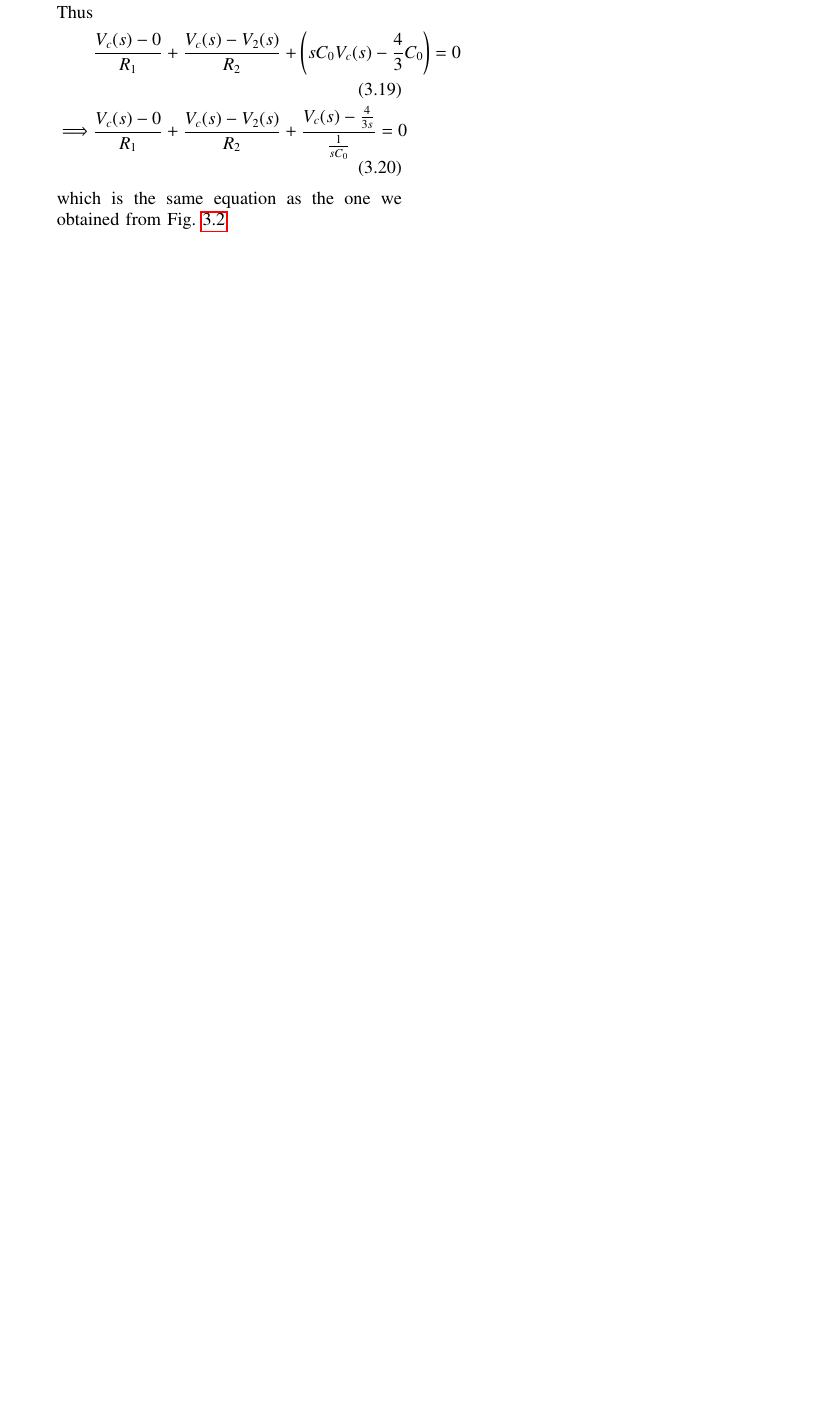
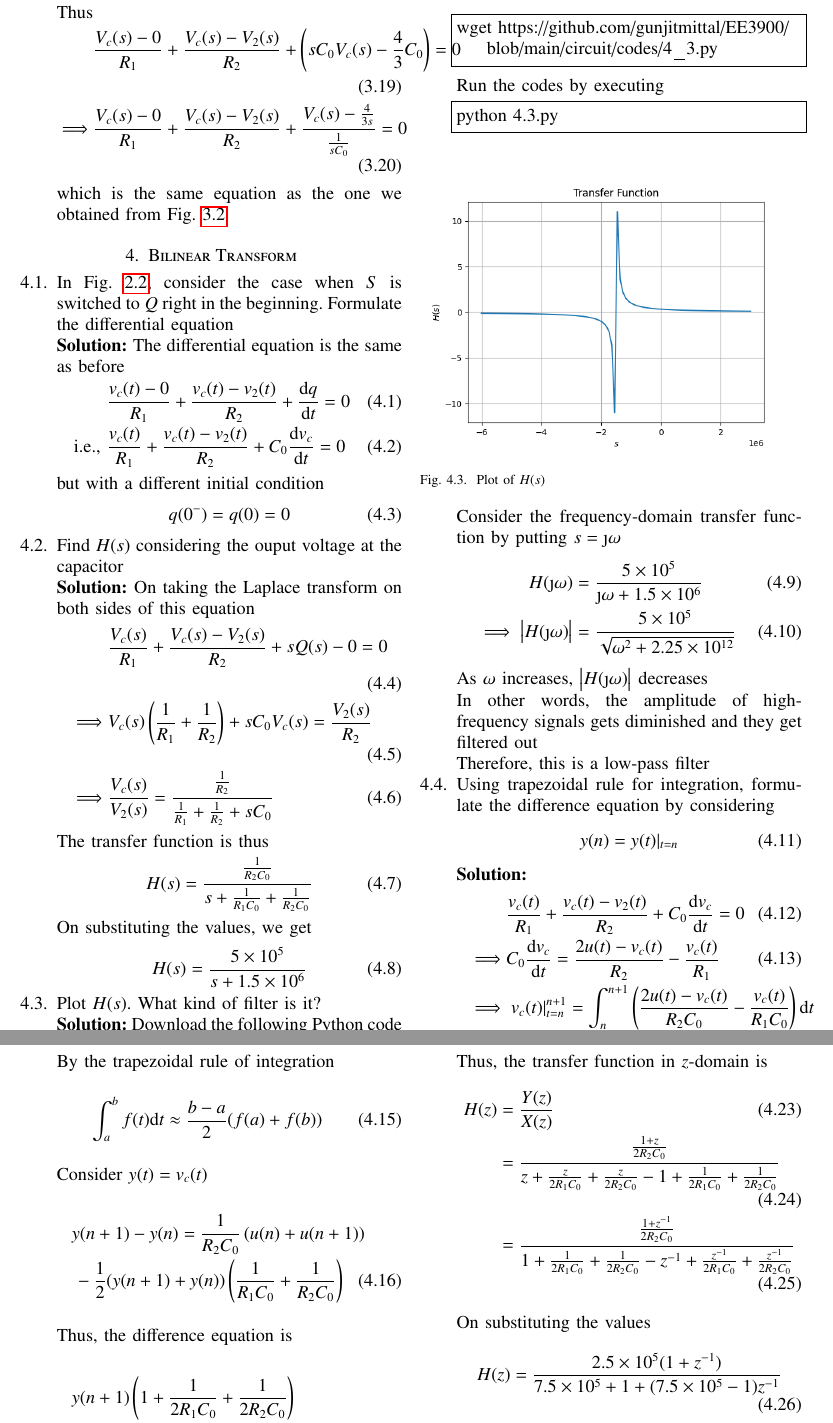
Before and after one commit to gunjitmittal/EE3900, a LaTeX paper (circuit/main.tex): part of page 5 of 5 before the commit and two parts of pages 5 and 6 of 7 after it, the two joined at a grey line, cut so that both start at the same text, the shorter picture padded with empty space. The pictures show the PDF file circuit/main.pdf that the author committed with the source.

Commit message:
Add files via upload

```diff
--- a/circuit/main.tex
+++ b/circuit/main.tex
@@ -455,3 +455,48 @@ Use latex-tikz
 
 	which is the same equation as the one we obtained from Fig. \ref{prob:init}
 	\end{enumerate}
+	\section{Bilinear Transform}
+	\begin{enumerate}[label=\thesection.\arabic*.,ref=\thesection.\theenumi]
+	\item In Fig. \ref{fig:ckt}, consider the case when $S$ is switched to $Q$ right in the beginning. Formulate the differential equation
+
+	\solution The differential equation is the same as before
+	\begin{align}
+		&\frac{v_c(t) - 0}{R_1} + \frac{v_c(t) - v_2(t)}{R_2} + \frac{\der{q}}{\der{t}} = 0 \\
+		\text{i.e., } &\frac{v_c(t)}{R_1} + \frac{v_c(t) - v_2(t)}{R_2} + C_0\frac{\der{v_c}}{\der{t}} = 0
+	\end{align}
+
+	but with a different initial condition
+	\begin{equation}
+		q(0^-) = q(0) = 0
+	\end{equation}
+
+	\item Find $H(s)$ considering the ouput voltage at the capacitor
+
+	\solution On taking the Laplace transform on both sides of this equation
+	\begin{align}
+		&\frac{V_c(s)}{R_1} + \frac{V_c(s) - V_2(s)}{R_2} + sQ(s) - 0 = 0 \\
+		\implies &V_c(s) \brak{\frac{1}{R_1} + \frac{1}{R_2}} + sC_0V_c(s) = \frac{V_2(s)}{R_2} \\
+		\implies &\frac{V_c(s)}{V_2(s)} = \frac{\frac{1}{R_2}}{\frac{1}{R_1} + \frac{1}{R_2} + sC_0}
+	\end{align}
+
+	The transfer function is thus
+	\begin{align}
+		H(s) = \frac{\frac{1}{R_2C_0}}{s + \frac{1}{R_1C_0} + \frac{1}{R_2C_0}}
+	\end{align}
+
+	On substituting the values, we get
+	\begin{equation}
+		H(s) = \frac{5 \times 10^5}{s + 1.5 \times 10^6}
+	\end{equation}
+
+	\item Plot $H(s)$.  What kind of filter is it?
+
+	\solution Download the following Python code that plots Fig. \ref{fig-4.3}
+	\begin{lstlisting}
+	wget https://github.com/gunjitmittal/EE3900/blob/main/circuit/codes/4_3.py
+	\end{lstlisting}
+
+	Run the codes by executing
+	\begin{lstlisting}
+		python 4.3.py
+	\end{lstlisting}
@@ -457,0 +507,55 @@ Use latex-tikz
+		\caption{Plot of $H(s)$}
+		\label{fig-4.3}
+	\end{figure}
+
+	Consider the frequency-domain transfer function by putting $s = \j\omega$
+	\begin{align}
+		H(\j\omega) &= \frac{5 \times 10^5}{\j\omega + 1.5 \times 10^6} \\
+		\implies \abs{H(\j\omega)} &= \frac{5 \times 10^5}{\sqrt{\omega^2 + 2.25\times10^{12}}}
+	\end{align}
+
+	As $\omega$ increases, $\abs{H(\j\omega)}$ decreases
+
+	In other words, the amplitude of high-frequency signals gets diminished and they get filtered out
+
+	Therefore, this is a low-pass filter
+
+	\item Using trapezoidal rule for integration, formulate the difference equation by considering
+	\begin{align}
+		y(n) = y(t)\vert_{t=n}
+	\end{align}
+
+	\solution
+	\begin{align}
+		&\frac{v_c(t)}{R_1} + \frac{v_c(t) - v_2(t)}{R_2} + C_0\frac{\der{v_c}}{\der{t}} = 0 \\
+		\implies &C_0\frac{\der{v_c}}{\der{t}} = \frac{2u(t)-v_c(t)}{R_2} - \frac{v_c(t)}{R_1} \\
+		\implies &\left.v_c(t)\right|_{t=n}^{n+1} = \int_{n}^{n+1} \brak{\frac{2u(t)-v_c(t)}{R_2C_0} - \frac{v_c(t)}{R_1C_0}} \der{t}
+	\end{align}
+
+	By the trapezoidal rule of integration
+	\begin{align}
+		\int_a^b f(t) \der{t} \approx \frac{b-a}{2} (f(a) + f(b))
+	\end{align}
+	Consider $y(t) = v_c(t)$
+	\begin{multline}
+		y(n+1) - y(n) = \frac{1}{R_2C_0}\brak{u(n)+u(n+1)} \\
+		- \frac12(y(n+1) + y(n))\brak{\frac{1}{R_1C_0} + \frac{1}{R_2C_0}}
+	\end{multline}
+
+	Thus, the difference equation is
+	\begin{multline}
+		y(n+1) \brak{1 + \frac{1}{2R_1C_0} + \frac{1}{2R_2C_0}} \\= y(n) \brak{1 - \frac{1}{2R_1C_0} - \frac{1}{2R_2C_0}} \\+ \frac{1}{R_2C_0}\brak{u(n)+u(n+1)}
+	\end{multline}
+
+	\item Find $H(z)$
+
+	\solution Let $\z{y(n)} = Y(z)$
+
+	On taking the $Z$-transform on both sides of the difference equation
+	\begin{multline}
+		zY(z)\brak{1 + \frac{1}{2R_1C_0} + \frac{1}{2R_2C_0}} \\= Y(z)\brak{1 - \frac{1}{2R_1C_0} - \frac{1}{2R_2C_0}} \\+ \frac{1}{R_2C_0} \brak{\frac{1}{1-z^{-1}} + \frac{z}{1-z^{-1}}}
+	\end{multline}
+	\begin{multline}
+		Y(z)\brak{z + \frac{z}{2R_1C_0} + \frac{z}{2R_2C_0} - 1 + \frac{1}{2R_1C_0} + \frac{1}{2R_2C_0}} \\
+		= \frac{1}{R_2C_0} \frac{1+z}{1-z^{-1}}
+	\end{multline}
@@ -457,0 +566,44 @@ Use latex-tikz
+		\implies x(n) &= 2u(n) \\
+		\implies X(z) &= \frac{2}{1-z^{-1}} &&\abs{z} > 1
+	\end{align}
+
+	Thus, the transfer function in $z$-domain is
+	\begin{align}
+		H(z) &= \frac{Y(z)}{X(z)} \\
+		&= \frac{\frac{1+z}{2R_2C_0}}{z + \frac{z}{2R_1C_0} + \frac{z}{2R_2C_0} - 1 + \frac{1}{2R_1C_0} + \frac{1}{2R_2C_0}} \\
+		&= \frac{\frac{1 + z^{-1}}{2R_2C_0}}{1 + \frac{1}{2R_1C_0} + \frac{1}{2R_2C_0} - z^{-1} + \frac{z^{-1}}{2R_1C_0} + \frac{z^{-1}}{2R_2C_0}}
+	\end{align}
+
+	On substituting the values
+	\begin{align}
+		H(z) &= \frac{2.5\times10^5 (1+z^{-1})}{7.5\times10^5 + 1 + (7.5\times10^5 - 1)z^{-1}}
+	\end{align}
+
+	with the ROC being
+	\begin{align}
+		\abs{z} &> \max\brak{1, \abs{\frac{7.5\times10^5 - 1}{7.5\times10^5 + 1}}} \\
+		\implies \abs{z} &> 1
+	\end{align}
+
+	\item How can you obtain $H(z)$ from $H(s)$?
+
+	\solution The $Z$-transform can be obtained from the Laplace transform by the substitution
+	\begin{align}
+		s &= \frac{2}{T} \frac{1-z^{-1}}{1+z^{-1}}
+	\end{align}
+	where $T$ is the step size of the trapezoidal rule ($1$ in our case)
+
+	This is known as the bilinear transform
+
+	Thus
+	\begin{align}
+		H(z) &= \frac{\frac{1}{R_2C_0}}{2\frac{1-z^{-1}}{1+z^{-1}} + \frac{1}{R_1C_0} + \frac{1}{R_2C_0}} \\
+		&= \frac{\frac{1 + z^{-1}}{2R_2C_0}}{1-z^{-1}	 + \brak{\frac{1}{2R_1C_0} + \frac{1}{2R_2C_0}}(1 + z^{-1})} \\
+		&= \frac{\frac{1 + z^{-1}}{2R_2C_0}}{1 + \frac{1}{2R_1C_0} + \frac{1}{2R_2C_0} - z^{-1} + \frac{z^{-1}}{2R_1C_0} + \frac{z^{-1}}{2R_2C_0}} \\
+		&= \frac{2.5\times10^5 (1+z^{-1})}{7.5\times10^5 + 1 + (7.5\times10^5 - 1)z^{-1}}
+	\end{align}
+	which is the same as what we obtained earlier
+	In order to find $h(n)$ we represent $H(z)$ as \\
+	\begin{align}
+		H(z) &= \frac{c(1+z^{-1})}{a+bz^{-1}}\\
+		&= \frac{c}{b} + \frac{c(1-\frac{a}{b})}{a+bz^{-1}}
```
Also changed, not shown: circuit/main.pdf, circuit/main.tex (22 more changed lines).
